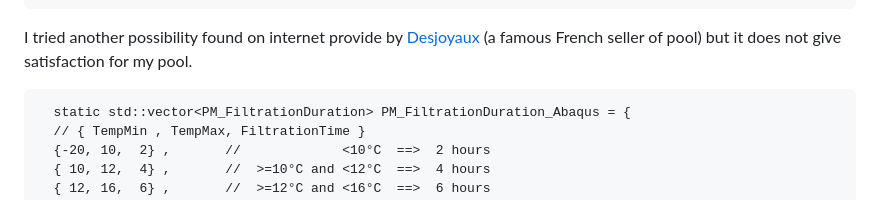
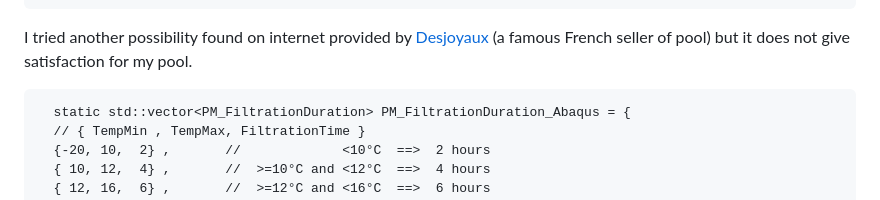
Before and after one commit to yves-gaignard/PoolManager, a Markdown page: include/README.md, the part around the change. GitHub-like rendering.

````diff
--- a/include/README.md
+++ b/include/README.md
@@ -69,7 +69,7 @@ static std::vector<PM_FiltrationDuration> PM_FiltrationDuration_Abaqus = {
   { 32, 99, 16}         //  >=32°C            ==> 16 hours
 };
 ```
-I tried another possibility found on internet provide by [Desjoyaux](https://www.desjoyaux.fr/faq/combien-de-temps-pour-la-filtration-de-ma-piscine/#:~:text=La%20r%C3%A8gle%20la%20plus%20simple,filtrer%2012%20heures%20par%20jours) (a famous French seller of pool) but it does not give satisfaction for my pool.
+I tried another possibility found on internet provided by [Desjoyaux](https://www.desjoyaux.fr/faq/combien-de-temps-pour-la-filtration-de-ma-piscine/#:~:text=La%20r%C3%A8gle%20la%20plus%20simple,filtrer%2012%20heures%20par%20jours) (a famous French seller of pool) but it does not give satisfaction for my pool.
 ```
   static std::vector<PM_FiltrationDuration> PM_FiltrationDuration_Abaqus = {
   // { TempMin , TempMax, FiltrationTime }
````
Also changed, not shown: image/PoolManagerOverview.jpg, 2 other files.
